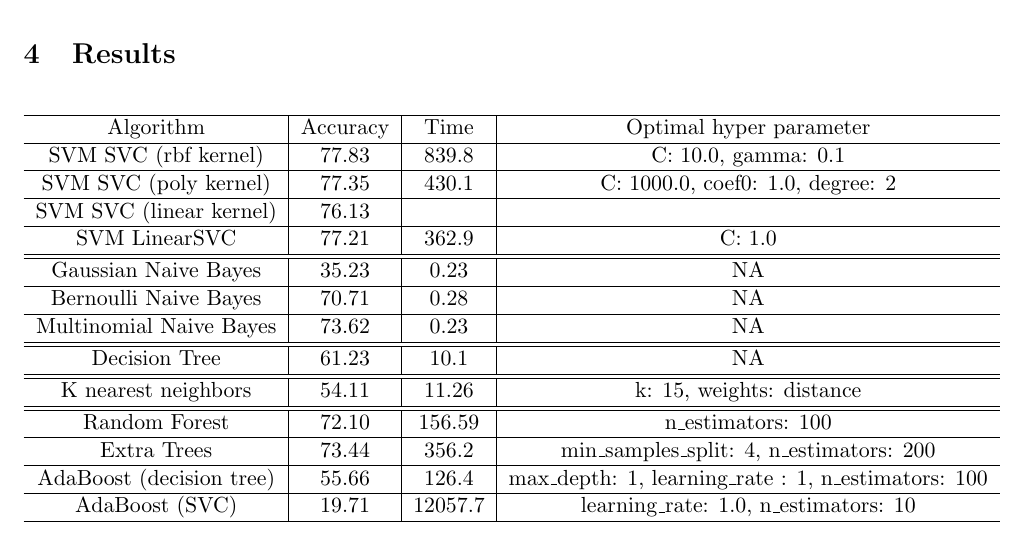
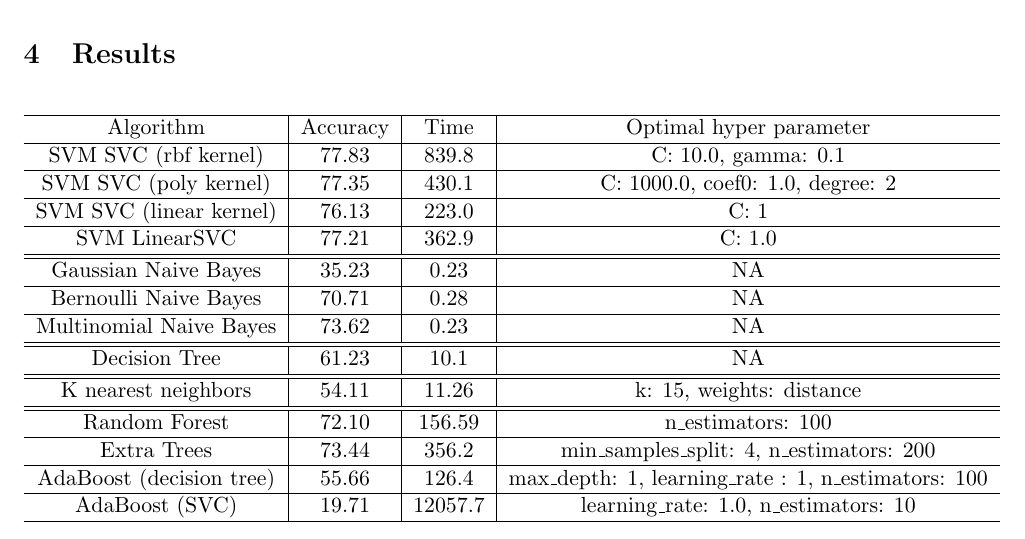
Before and after one commit to MontyCarter/CuisineClassifier, a LaTeX document (final_report/final_report.tex, which reads final_report/Result.tex): part of page 3 of 3, cut so that both start at the same text. Compiled offline with pdfLaTeX.

Commit message:
Complete the result

```diff
--- a/final_report/Result.tex
+++ b/final_report/Result.tex
@@ -8,7 +8,7 @@
          \hline
          SVM SVC (poly kernel)  & 77.35  & 430.1 & C: 1000.0, coef0: 1.0, degree: 2\\
          \hline
-         SVM SVC (linear kernel)   &  76.13    &  & \\
+         SVM SVC (linear kernel)   &  76.13  & 223.0 & C: 1\\
          \hline
          SVM LinearSVC    &  77.21   &362.9  & C: 1.0\\
          \hline
```
